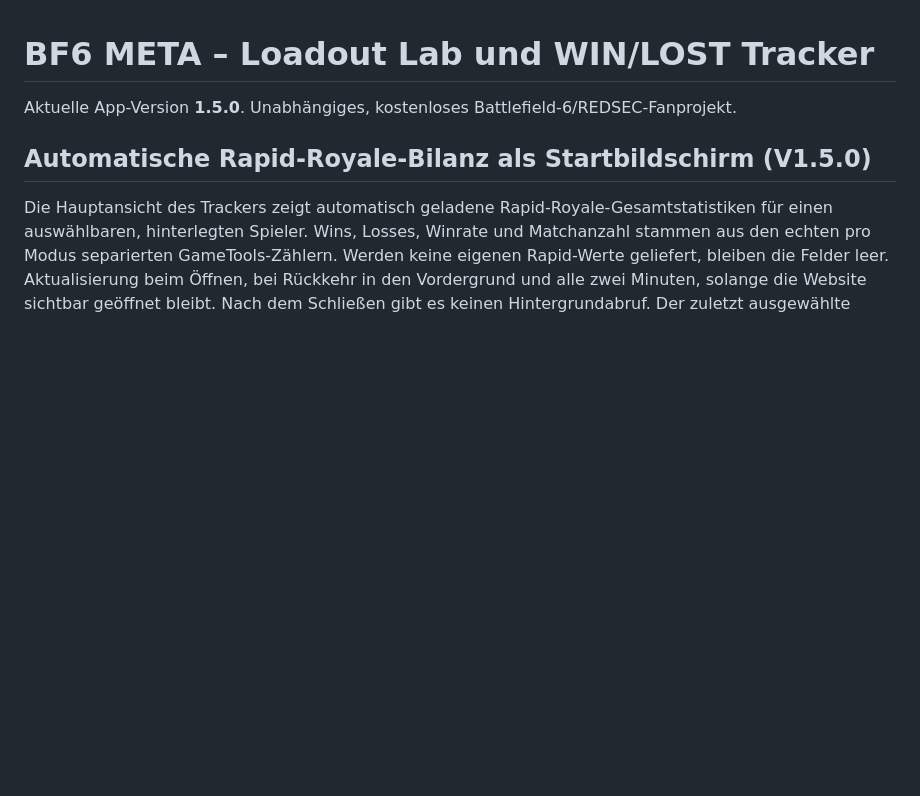
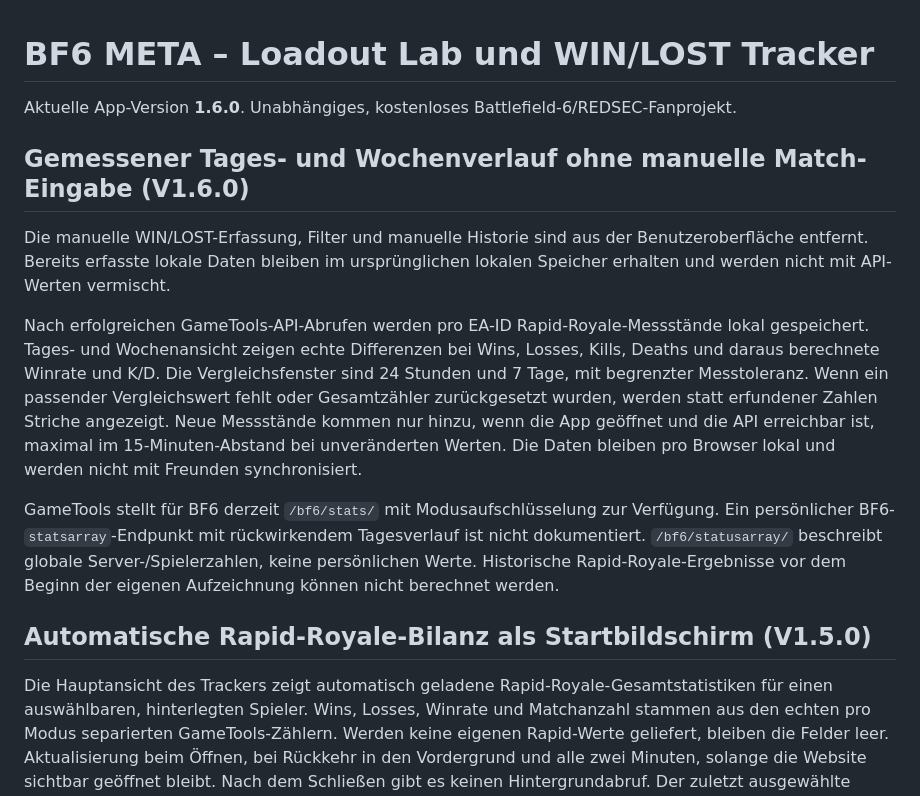
Before and after one commit to basti92bot/BF6---META-, a Markdown page: README.md, the part around the change. GitHub-like rendering; blank space fills up the shorter version.

Commit message:
feat: replace manual WIN/LOST UI with API daily and weekly Rapid Royale trends v1.6.0

```diff
--- a/README.md
+++ b/README.md
@@ -1,6 +1,14 @@
 # BF6 META – Loadout Lab und WIN/LOST Tracker
 
-Aktuelle App-Version **1.5.0**. Unabhängiges, kostenloses Battlefield-6/REDSEC-Fanprojekt.
+Aktuelle App-Version **1.6.0**. Unabhängiges, kostenloses Battlefield-6/REDSEC-Fanprojekt.
+
+## Gemessener Tages- und Wochenverlauf ohne manuelle Match-Eingabe (V1.6.0)
+
+Die manuelle WIN/LOST-Erfassung, Filter und manuelle Historie sind aus der Benutzeroberfläche entfernt. Bereits erfasste lokale Daten bleiben im ursprünglichen lokalen Speicher erhalten und werden nicht mit API-Werten vermischt.
+
+Nach erfolgreichen GameTools-API-Abrufen werden pro EA-ID Rapid-Royale-Messstände lokal gespeichert. Tages- und Wochenansicht zeigen echte Differenzen bei Wins, Losses, Kills, Deaths und daraus berechnete Winrate und K/D. Die Vergleichsfenster sind 24 Stunden und 7 Tage, mit begrenzter Messtoleranz. Wenn ein passender Vergleichswert fehlt oder Gesamtzähler zurückgesetzt wurden, werden statt erfundener Zahlen Striche angezeigt. Neue Messstände kommen nur hinzu, wenn die App geöffnet und die API erreichbar ist, maximal im 15-Minuten-Abstand bei unveränderten Werten. Die Daten bleiben pro Browser lokal und werden nicht mit Freunden synchronisiert.
+
+GameTools stellt für BF6 derzeit `/bf6/stats/` mit Modusaufschlüsselung zur Verfügung. Ein persönlicher BF6-`statsarray`-Endpunkt mit rückwirkendem Tagesverlauf ist nicht dokumentiert. `/bf6/statusarray/` beschreibt globale Server-/Spielerzahlen, keine persönlichen Werte. Historische Rapid-Royale-Ergebnisse vor dem Beginn der eigenen Aufzeichnung können nicht berechnet werden.
 
 ## Automatische Rapid-Royale-Bilanz als Startbildschirm (V1.5.0)
 
```
